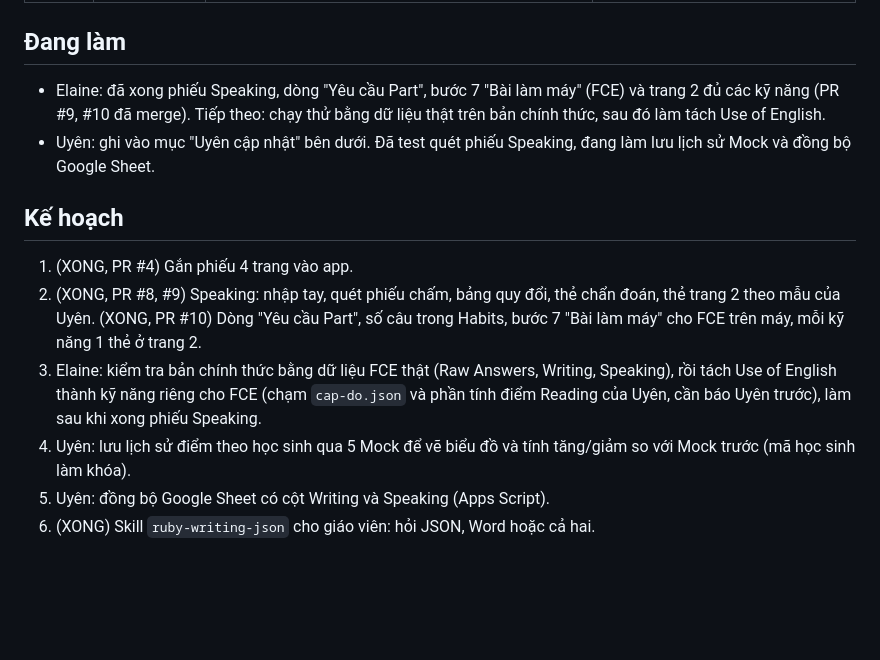
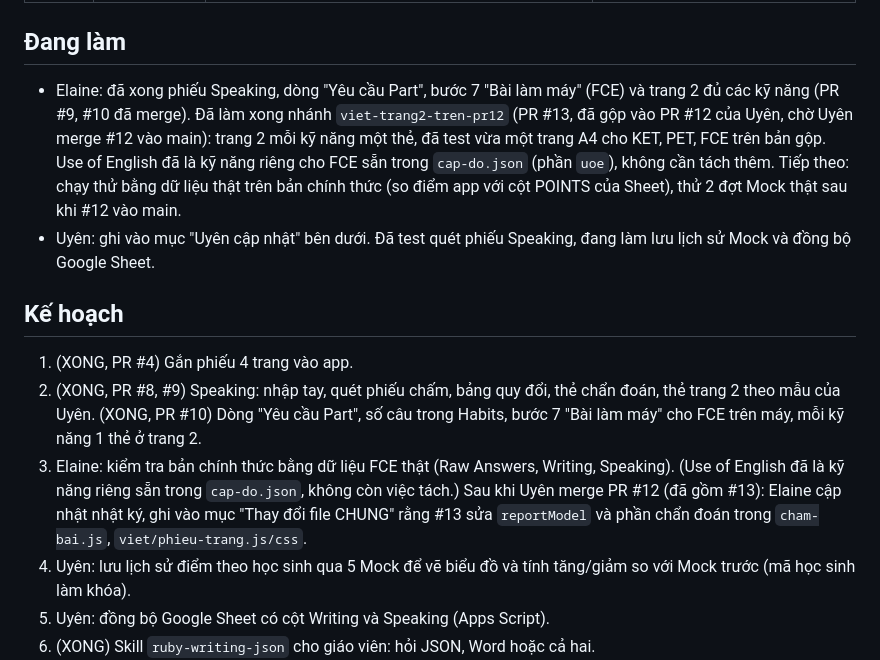
Before and after one commit to eudialjangac2-netizen/PET-scoring-system, a Markdown page: NHAT-KY-DU-AN.md, the part around the change. Drawn GitHub-style; blank space fills up the shorter version.

Commit message:
Nhat ky: cap nhat Dang lam, Ke hoach; sua dong 'tach Use of English' (da tach san)
Co-Authored-By: Claude Sonnet 5.5 <noreply@anthropic.com>
Claude-Session: https://claude.ai/code/session_01EfPWLSFkcbjhLmkFtPzsL2

```diff
--- a/NHAT-KY-DU-AN.md
+++ b/NHAT-KY-DU-AN.md
@@ -30,7 +30,7 @@ Quy tắc: file nào thuộc người nào thì chỉ người đó sửa. Muố
 
 ## Đang làm
 
-- Elaine: đã xong phiếu Speaking, dòng "Yêu cầu Part", bước 7 "Bài làm máy" (FCE) và trang 2 đủ các kỹ năng (PR #9, #10 đã merge). Tiếp theo: chạy thử bằng dữ liệu thật trên bản chính thức, sau đó làm tách Use of English.
+- Elaine: đã xong phiếu Speaking, dòng "Yêu cầu Part", bước 7 "Bài làm máy" (FCE) và trang 2 đủ các kỹ năng (PR #9, #10 đã merge). Đã làm xong nhánh `viet-trang2-tren-pr12` (PR #13, đã gộp vào PR #12 của Uyên, chờ Uyên merge #12 vào main): trang 2 mỗi kỹ năng một thẻ, đã test vừa một trang A4 cho KET, PET, FCE trên bản gộp. Use of English đã là kỹ năng riêng cho FCE sẵn trong `cap-do.json` (phần `uoe`), không cần tách thêm. Tiếp theo: chạy thử bằng dữ liệu thật trên bản chính thức (so điểm app với cột POINTS của Sheet), thử 2 đợt Mock thật sau khi #12 vào main.
 - Uyên: ghi vào mục "Uyên cập nhật" bên dưới. Đã test quét phiếu Speaking, đang làm lưu lịch sử Mock và đồng bộ Google Sheet.
 
 ## Kế hoạch
@@ -38,7 +38,8 @@ Quy tắc: file nào thuộc người nào thì chỉ người đó sửa. Muố
 1. (XONG, PR #4) Gắn phiếu 4 trang vào app.
 2. (XONG, PR #8, #9) Speaking: nhập tay, quét phiếu chấm, bảng quy đổi, thẻ chẩn đoán, thẻ trang 2 theo mẫu của Uyên.
    (XONG, PR #10) Dòng "Yêu cầu Part", số câu trong Habits, bước 7 "Bài làm máy" cho FCE trên máy, mỗi kỹ năng 1 thẻ ở trang 2.
-3. Elaine: kiểm tra bản chính thức bằng dữ liệu FCE thật (Raw Answers, Writing, Speaking), rồi tách Use of English thành kỹ năng riêng cho FCE (chạm `cap-do.json` và phần tính điểm Reading của Uyên, cần báo Uyên trước), làm sau khi xong phiếu Speaking.
+3. Elaine: kiểm tra bản chính thức bằng dữ liệu FCE thật (Raw Answers, Writing, Speaking). (Use of English đã là kỹ năng riêng sẵn trong `cap-do.json`, không còn việc tách.)
+   Sau khi Uyên merge PR #12 (đã gồm #13): Elaine cập nhật nhật ký, ghi vào mục "Thay đổi file CHUNG" rằng #13 sửa `reportModel` và phần chẩn đoán trong `cham-bai.js`, `viet/phieu-trang.js/css`.
 4. Uyên: lưu lịch sử điểm theo học sinh qua 5 Mock để vẽ biểu đồ và tính tăng/giảm so với Mock trước (mã học sinh làm khóa).
 5. Uyên: đồng bộ Google Sheet có cột Writing và Speaking (Apps Script).
 6. (XONG) Skill `ruby-writing-json` cho giáo viên: hỏi JSON, Word hoặc cả hai.
```
